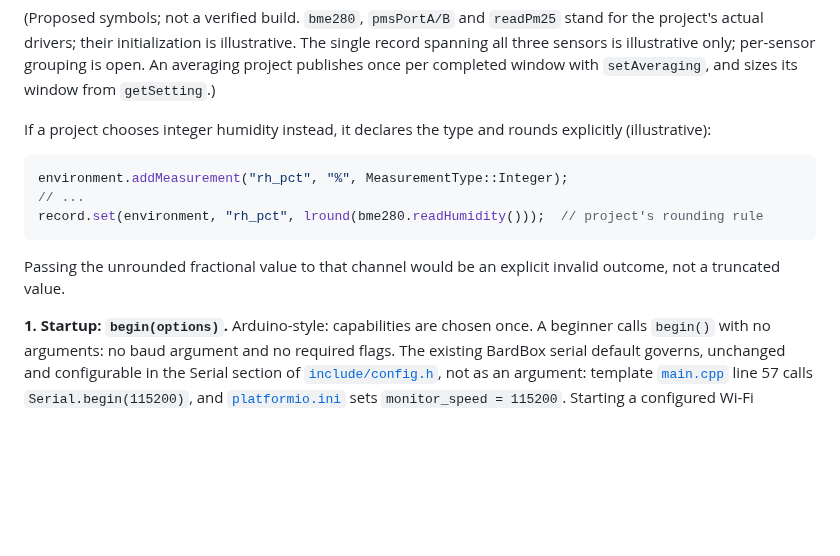
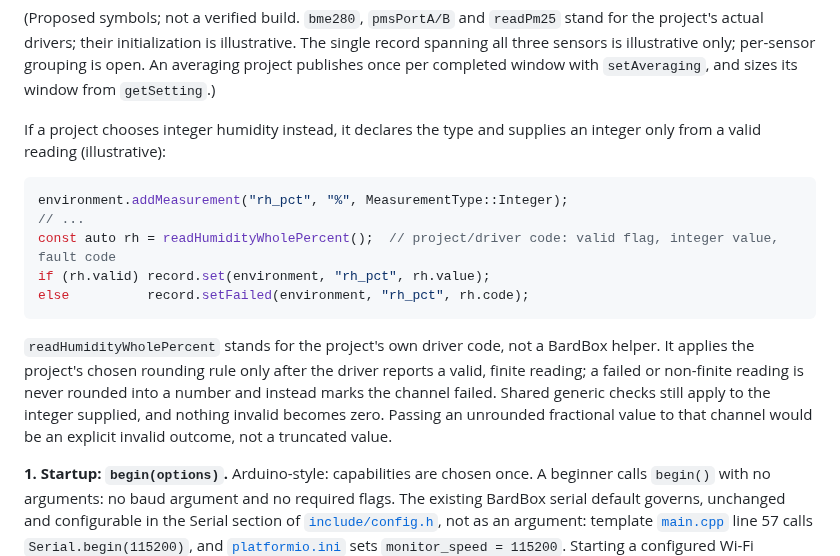
Before and after one commit to bardphysicslab/bardbox, a Markdown page: docs/firmware-base-and-serial-api.md, the part around the change. Drawn GitHub-style; blank space fills up the shorter version.

Commit message:
Integer humidity example: round only valid readings, else setFailed
The 9987e4f example rounded bme280.readHumidity() blindly, which could
turn a failed or non-finite reading into a fabricated integer. It now
takes an integer only from project/driver code that rounds after a valid
reading and otherwise marks the channel failed. No new BardBox helper;
generic checks and the no-invalid-to-zero rule are unchanged. Docs only.

Co-Authored-By: Claude Opus 5.5 <noreply@anthropic.com>

````diff
--- a/docs/firmware-base-and-serial-api.md
+++ b/docs/firmware-base-and-serial-api.md
@@ -279,16 +279,23 @@ illustrative. The single record spanning all three sensors is illustrative
 only; per-sensor grouping is open. An averaging project publishes once per
 completed window with `setAveraging`, and sizes its window from `getSetting`.)
 
-If a project chooses integer humidity instead, it declares the type and rounds
-explicitly (illustrative):
+If a project chooses integer humidity instead, it declares the type and
+supplies an integer only from a valid reading (illustrative):
 
 ```cpp
 environment.addMeasurement("rh_pct", "%", MeasurementType::Integer);
 // ...
-record.set(environment, "rh_pct", lround(bme280.readHumidity()));  // project's rounding rule
+const auto rh = readHumidityWholePercent();  // project/driver code: valid flag, integer value, fault code
+if (rh.valid) record.set(environment, "rh_pct", rh.value);
+else          record.setFailed(environment, "rh_pct", rh.code);
 ```
 
-Passing the unrounded fractional value to that channel would be an explicit
+`readHumidityWholePercent` stands for the project's own driver code, not a
+BardBox helper. It applies the project's chosen rounding rule only after the
+driver reports a valid, finite reading; a failed or non-finite reading is never
+rounded into a number and instead marks the channel failed. Shared generic
+checks still apply to the integer supplied, and nothing invalid becomes zero.
+Passing an unrounded fractional value to that channel would be an explicit
 invalid outcome, not a truncated value.
 
 **1. Startup: `begin(options)`.** Arduino-style: capabilities are chosen once.
````
